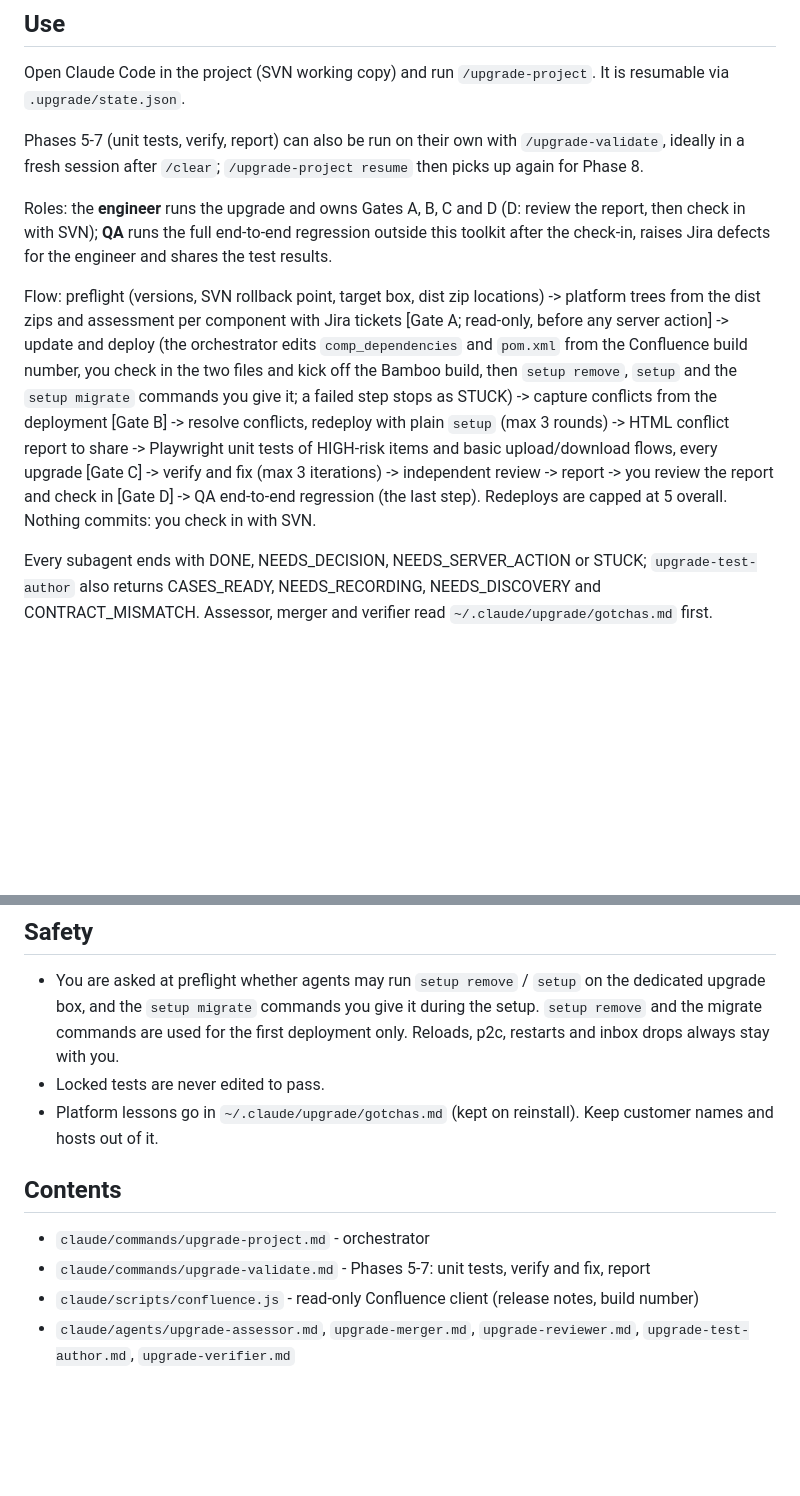
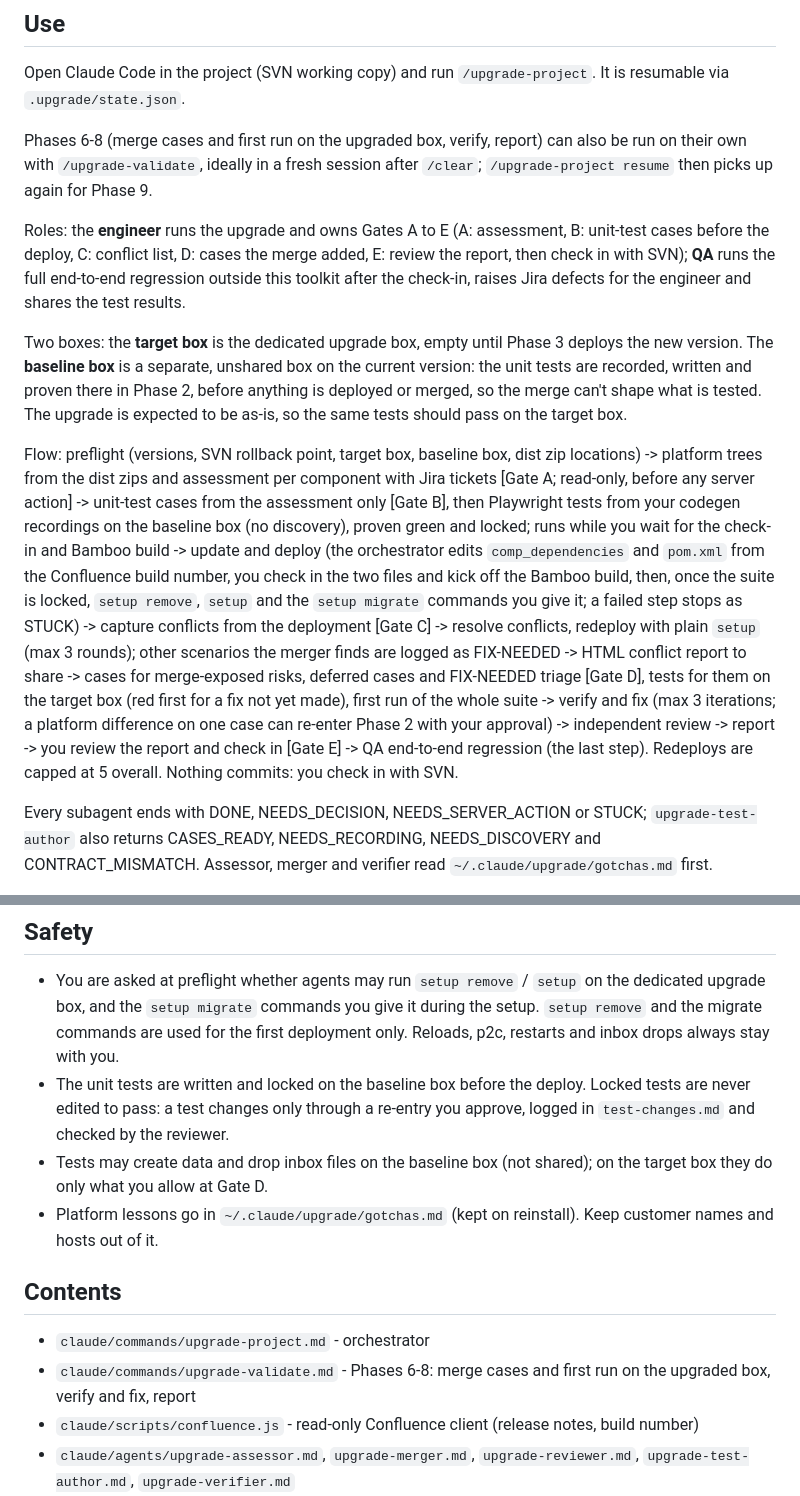
Before and after one commit to matcheler/e2sc-test, a Markdown page: ssp-upgrade-toolkit/README.md, 2 parts joined by grey strips. GitHub-like rendering; blank space fills up the shorter version.

```diff
--- a/ssp-upgrade-toolkit/README.md
+++ b/ssp-upgrade-toolkit/README.md
@@ -13,11 +13,13 @@ Phase 1 reads the release notes on Confluence with `node ~/.claude/scripts/confl
 ## Use
 Open Claude Code in the project (SVN working copy) and run `/upgrade-project`. It is resumable via `.upgrade/state.json`.
 
-Phases 5-7 (unit tests, verify, report) can also be run on their own with `/upgrade-validate`, ideally in a fresh session after `/clear`; `/upgrade-project resume` then picks up again for Phase 8.
+Phases 6-8 (merge cases and first run on the upgraded box, verify, report) can also be run on their own with `/upgrade-validate`, ideally in a fresh session after `/clear`; `/upgrade-project resume` then picks up again for Phase 9.
 
-Roles: the **engineer** runs the upgrade and owns Gates A, B, C and D (D: review the report, then check in with SVN); **QA** runs the full end-to-end regression outside this toolkit after the check-in, raises Jira defects for the engineer and shares the test results.
+Roles: the **engineer** runs the upgrade and owns Gates A to E (A: assessment, B: unit-test cases before the deploy, C: conflict list, D: cases the merge added, E: review the report, then check in with SVN); **QA** runs the full end-to-end regression outside this toolkit after the check-in, raises Jira defects for the engineer and shares the test results.
 
-Flow: preflight (versions, SVN rollback point, target box, dist zip locations) -> platform trees from the dist zips and assessment per component with Jira tickets [Gate A; read-only, before any server action] -> update and deploy (the orchestrator edits `comp_dependencies` and `pom.xml` from the Confluence build number, you check in the two files and kick off the Bamboo build, then `setup remove`, `setup` and the `setup migrate` commands you give it; a failed step stops as STUCK) -> capture conflicts from the deployment [Gate B] -> resolve conflicts, redeploy with plain `setup` (max 3 rounds) -> HTML conflict report to share -> Playwright unit tests of HIGH-risk items and basic upload/download flows, every upgrade [Gate C] -> verify and fix (max 3 iterations) -> independent review -> report -> you review the report and check in [Gate D] -> QA end-to-end regression (the last step). Redeploys are capped at 5 overall. Nothing commits: you check in with SVN.
+Two boxes: the **target box** is the dedicated upgrade box, empty until Phase 3 deploys the new version. The **baseline box** is a separate, unshared box on the current version: the unit tests are recorded, written and proven there in Phase 2, before anything is deployed or merged, so the merge can't shape what is tested. The upgrade is expected to be as-is, so the same tests should pass on the target box.
+
+Flow: preflight (versions, SVN rollback point, target box, baseline box, dist zip locations) -> platform trees from the dist zips and assessment per component with Jira tickets [Gate A; read-only, before any server action] -> unit-test cases from the assessment only [Gate B], then Playwright tests from your codegen recordings on the baseline box (no discovery), proven green and locked; runs while you wait for the check-in and Bamboo build -> update and deploy (the orchestrator edits `comp_dependencies` and `pom.xml` from the Confluence build number, you check in the two files and kick off the Bamboo build, then, once the suite is locked, `setup remove`, `setup` and the `setup migrate` commands you give it; a failed step stops as STUCK) -> capture conflicts from the deployment [Gate C] -> resolve conflicts, redeploy with plain `setup` (max 3 rounds); other scenarios the merger finds are logged as FIX-NEEDED -> HTML conflict report to share -> cases for merge-exposed risks, deferred cases and FIX-NEEDED triage [Gate D], tests for them on the target box (red first for a fix not yet made), first run of the whole suite -> verify and fix (max 3 iterations; a platform difference on one case can re-enter Phase 2 with your approval) -> independent review -> report -> you review the report and check in [Gate E] -> QA end-to-end regression (the last step). Redeploys are capped at 5 overall. Nothing commits: you check in with SVN.
 
 Every subagent ends with DONE, NEEDS_DECISION, NEEDS_SERVER_ACTION or STUCK; `upgrade-test-author` also returns CASES_READY, NEEDS_RECORDING, NEEDS_DISCOVERY and CONTRACT_MISMATCH. Assessor, merger and verifier read `~/.claude/upgrade/gotchas.md` first.
 
@@ -54,12 +57,13 @@ The agents use these skills for config changes and checks: `e2sc-config`, `e2sc-
 
 ## Safety
 - You are asked at preflight whether agents may run `setup remove` / `setup` on the dedicated upgrade box, and the `setup migrate` commands you give it during the setup. `setup remove` and the migrate commands are used for the first deployment only. Reloads, p2c, restarts and inbox drops always stay with you.
-- Locked tests are never edited to pass.
+- The unit tests are written and locked on the baseline box before the deploy. Locked tests are never edited to pass: a test changes only through a re-entry you approve, logged in `test-changes.md` and checked by the reviewer.
+- Tests may create data and drop inbox files on the baseline box (not shared); on the target box they do only what you allow at Gate D.
 - Platform lessons go in `~/.claude/upgrade/gotchas.md` (kept on reinstall). Keep customer names and hosts out of it.
 
 ## Contents
 - `claude/commands/upgrade-project.md` - orchestrator
-- `claude/commands/upgrade-validate.md` - Phases 5-7: unit tests, verify and fix, report
+- `claude/commands/upgrade-validate.md` - Phases 6-8: merge cases and first run on the upgraded box, verify and fix, report
 - `claude/scripts/confluence.js` - read-only Confluence client (release notes, build number)
 - `claude/agents/upgrade-assessor.md`, `upgrade-merger.md`, `upgrade-reviewer.md`, `upgrade-test-author.md`, `upgrade-verifier.md`
 - `docs/upgrade-agents.png`, `upgrade-agents.svg` - agent and phase diagram
```
Also changed, not shown: other parts of ssp-upgrade-toolkit/README.md (+15 -14 lines), ssp-upgrade-toolkit/docs/upgrade-agents.png, 7 other files.
